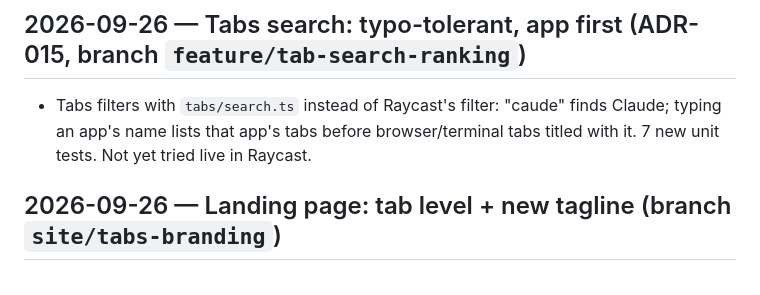
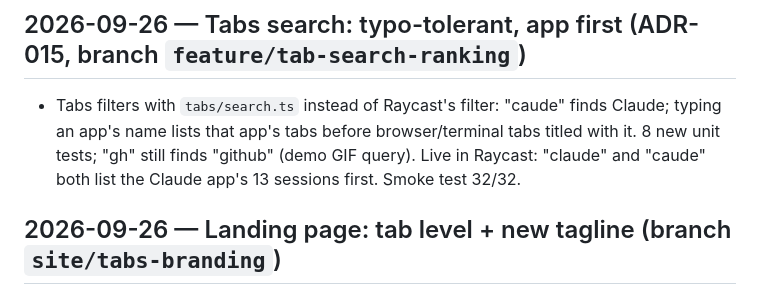
Before and after one commit to mattherwig/hopper, a Markdown page: docs/STATUS.md, the part around the change. GitHub-like rendering.

Commit message:
STATUS: tab search verified live, smoke test green
Co-Authored-By: Claude Opus 5.5 <noreply@anthropic.com>

```diff
--- a/docs/STATUS.md
+++ b/docs/STATUS.md
@@ -4,7 +4,7 @@ _Narrative snapshot. Update at the end of every session that changes state. Acti
 
 ## 2026-09-26 — Tabs search: typo-tolerant, app first (ADR-015, branch `feature/tab-search-ranking`)
 
-- Tabs filters with `tabs/search.ts` instead of Raycast's filter: "caude" finds Claude; typing an app's name lists that app's tabs before browser/terminal tabs titled with it. 7 new unit tests. Not yet tried live in Raycast.
+- Tabs filters with `tabs/search.ts` instead of Raycast's filter: "caude" finds Claude; typing an app's name lists that app's tabs before browser/terminal tabs titled with it. 8 new unit tests; "gh" still finds "github" (demo GIF query). Live in Raycast: "claude" and "caude" both list the Claude app's 13 sessions first. Smoke test 32/32.
 
 ## 2026-09-26 — Landing page: tab level + new tagline (branch `site/tabs-branding`)
 
```
